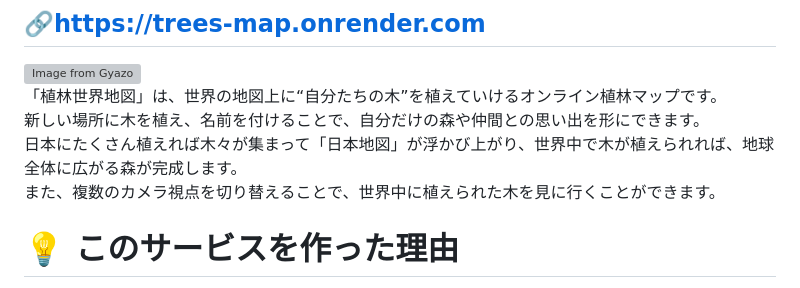
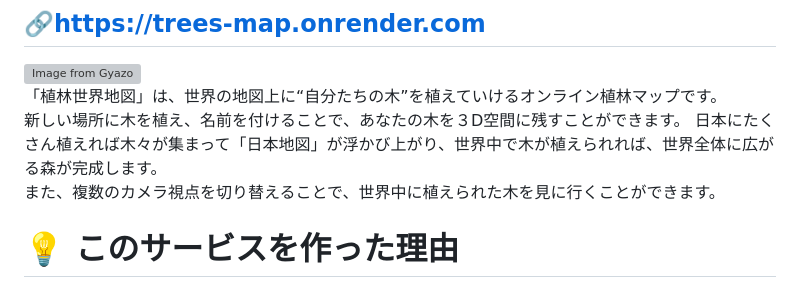
Before and after one commit to Rana-s9/trees_map, a Markdown page: README.md, the part around the change. GitHub-like rendering; grey boxes are pictures that could not be loaded.

```diff
--- a/README.md
+++ b/README.md
@@ -2,8 +2,8 @@
 ## 🔗https://trees-map.onrender.com
 [![Image from Gyazo](https://i.gyazo.com/08a9b2d94ee77cadb2525ef61841e2b8.png)](https://gyazo.com/08a9b2d94ee77cadb2525ef61841e2b8)<br>
 「植林世界地図」は、世界の地図上に“自分たちの木”を植えていけるオンライン植林マップです。
-新しい場所に木を植え、名前を付けることで、自分だけの森や仲間との思い出を形にできます。
-日本にたくさん植えれば木々が集まって「日本地図」が浮かび上がり、世界中で木が植えられれば、地球全体に広がる森が完成します。
+新しい場所に木を植え、名前を付けることで、あなたの木を３D空間に残すことができます。
+日本にたくさん植えれば木々が集まって「日本地図」が浮かび上がり、世界中で木が植えられれば、世界全体に広がる森が完成します。
 また、複数のカメラ視点を切り替えることで、世界中に植えられた木を見に行くことができます。
 
 # 💡 このサービスを作った理由
```
